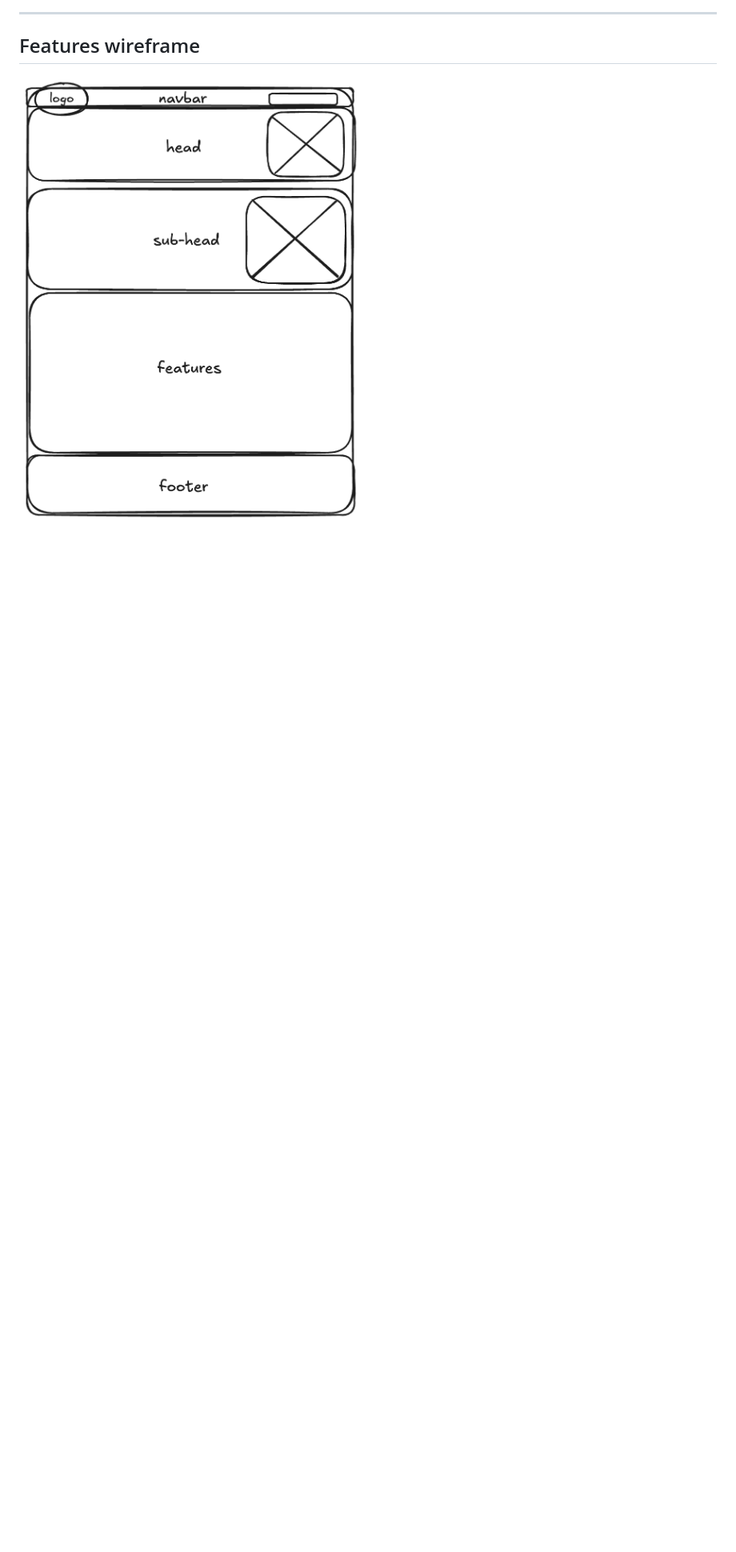
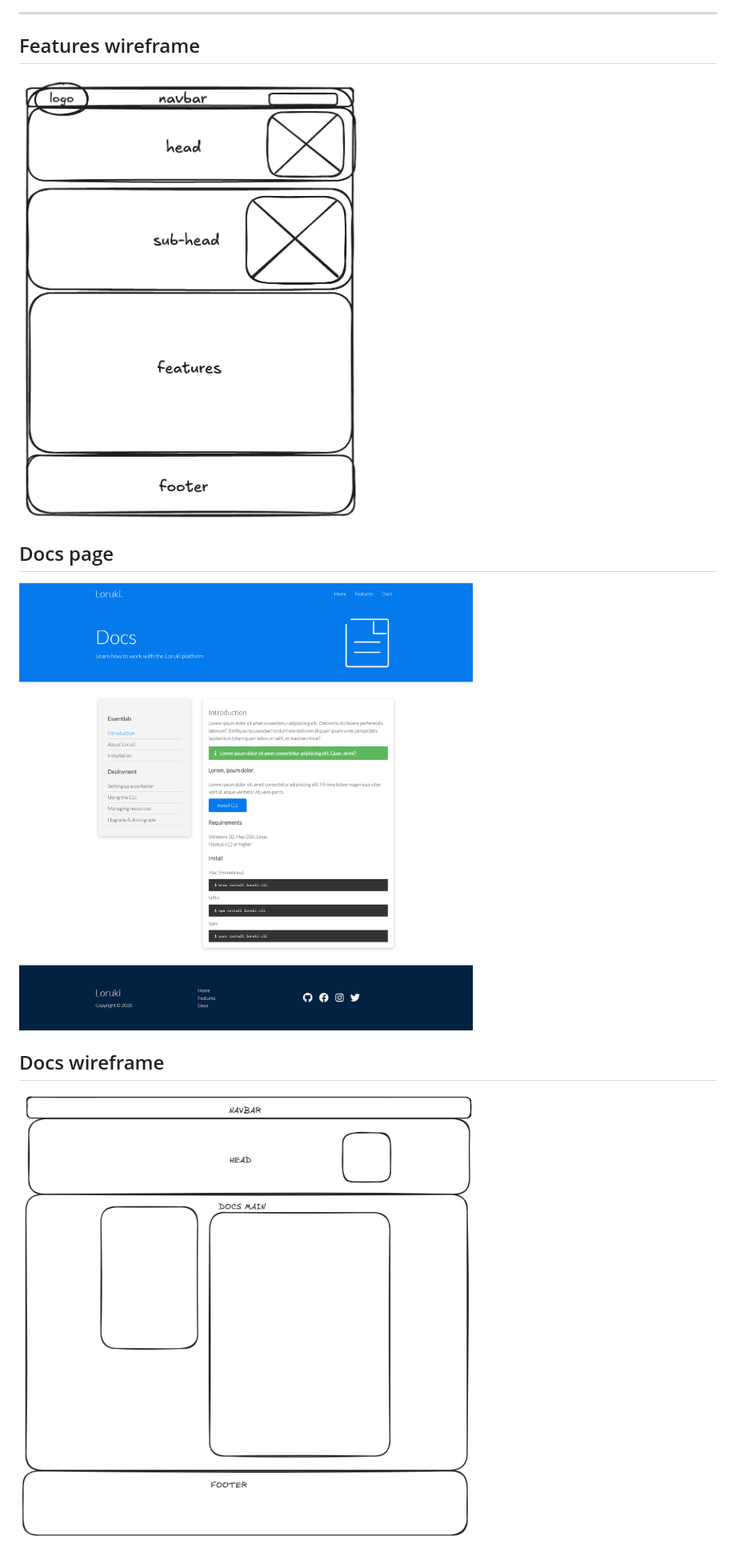
Before and after one commit to BF-FrontEnd-class-2025/group-3-loruki, a Markdown page: planning/design.md, the part around the change printed below. Shown: that part at 80% size. Rendered like a GitHub page; pictures changed too: planning/images/design-docs.png (added), planning/images/wireframe-docs.png (added); blank space fills up the shorter version.

Commit message:
added design wireframe for the docs page

```diff
--- a/planning/design.md
+++ b/planning/design.md
@@ -37,3 +37,11 @@ and small screens.
 ## Features wireframe
 
 <img src="./images/wireframe-features.png" width="580px">
+
+## Docs page
+
+![Design docs page](./images/design-docs.png)
+
+## Docs wireframe
+
+<img src="./images/wireframe-docs.png" width="600px">
```
Also changed, not shown: other parts of planning/design.md (+3 -3 lines).
